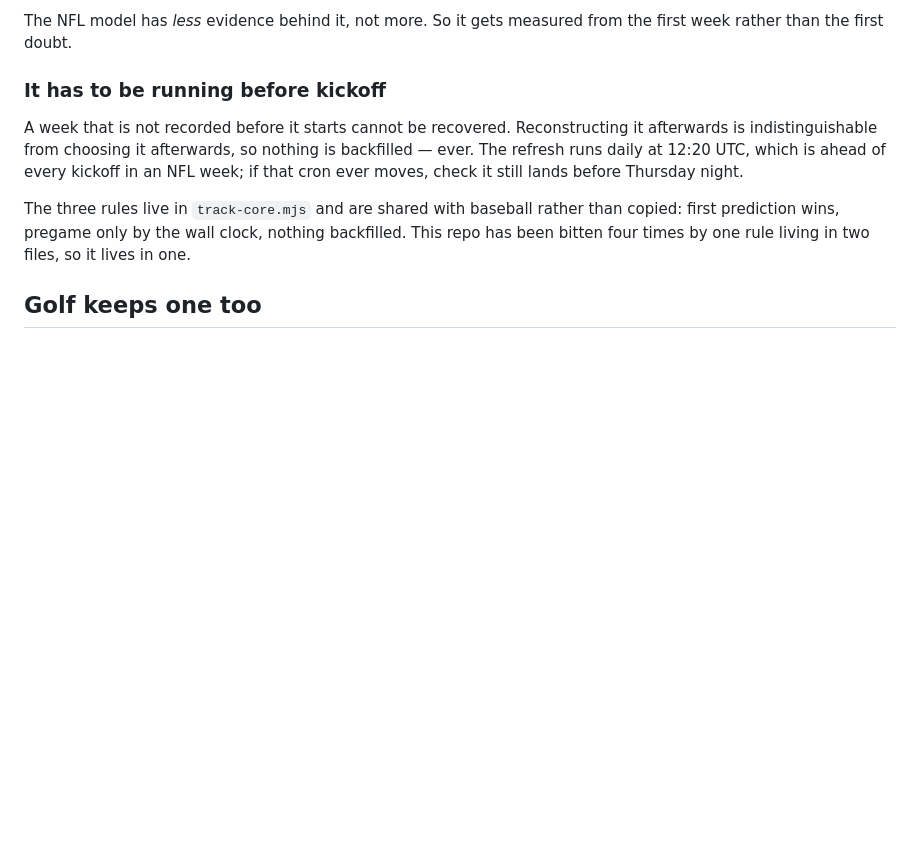
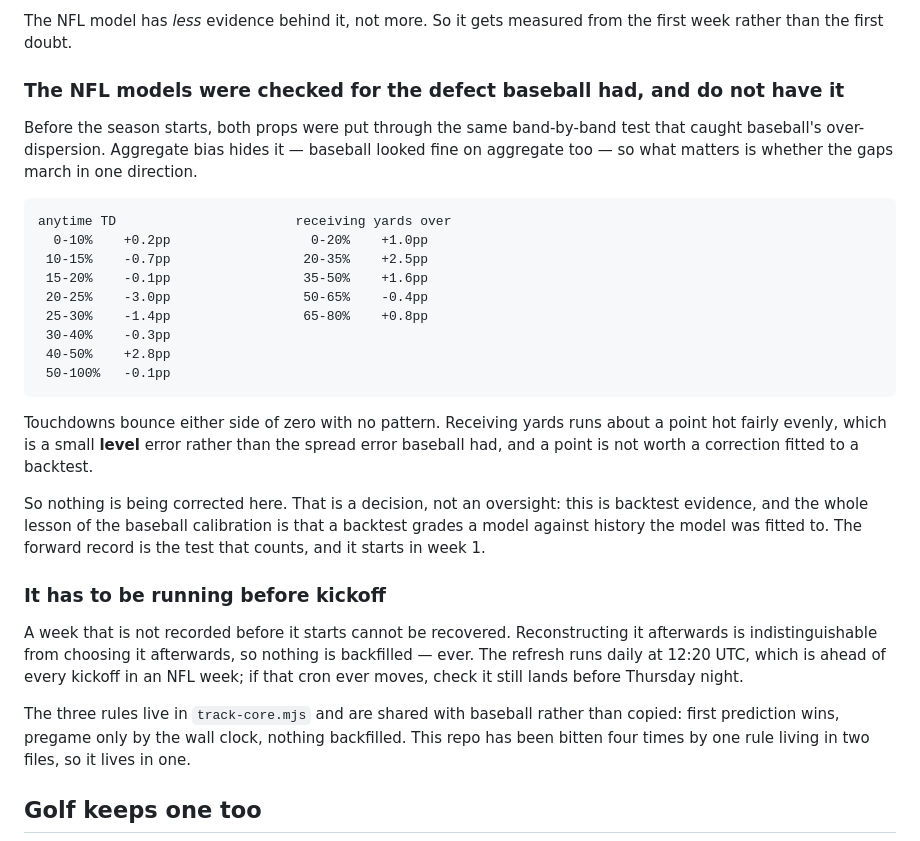
Before and after one commit to dstray412/bethouse, a Markdown page: README.md, the part around the change. Drawn GitHub-style; blank space fills up the shorter version.

Commit message:
docs(nfl): the models were checked for baseball's defect and do not have it
Band-by-band on both props before the season. Touchdowns bounce either side of
zero with no direction; receiving yards runs about a point hot fairly evenly,
which is a level error rather than the spread error baseball had.

Nothing corrected, and that is a decision rather than an oversight: this is
backtest evidence, and the lesson of the baseball calibration is that a
backtest grades a model against history the model was fitted to. A point of
level bias does not justify a constant fitted to that.

Also verified every week-1 kickoff gets a pregame snapshot -- the daily 12:20
UTC run lands 12-36 hours ahead of all sixteen, Thursday through Monday.

````diff
--- a/README.md
+++ b/README.md
@@ -577,6 +577,35 @@ backtest grades a model against history the model was fitted to.
 
 The NFL model has *less* evidence behind it, not more. So it gets measured
 from the first week rather than the first doubt.
+
+### The NFL models were checked for the defect baseball had, and do not have it
+
+Before the season starts, both props were put through the same band-by-band
+test that caught baseball's over-dispersion. Aggregate bias hides it — baseball
+looked fine on aggregate too — so what matters is whether the gaps march in one
+direction.
+
+```
+anytime TD                       receiving yards over
+  0-10%    +0.2pp                  0-20%    +1.0pp
+ 10-15%    -0.7pp                 20-35%    +2.5pp
+ 15-20%    -0.1pp                 35-50%    +1.6pp
+ 20-25%    -3.0pp                 50-65%    -0.4pp
+ 25-30%    -1.4pp                 65-80%    +0.8pp
+ 30-40%    -0.3pp
+ 40-50%    +2.8pp
+ 50-100%   -0.1pp
+```
+
+Touchdowns bounce either side of zero with no pattern. Receiving yards runs
+about a point hot fairly evenly, which is a small **level** error rather than
+the spread error baseball had, and a point is not worth a correction fitted to
+a backtest.
+
+So nothing is being corrected here. That is a decision, not an oversight: this
+is backtest evidence, and the whole lesson of the baseball calibration is that
+a backtest grades a model against history the model was fitted to. The forward
+record is the test that counts, and it starts in week 1.
 
 ### It has to be running before kickoff
 
````
Also changed, not shown: handoff.md (+20 -0 lines).
